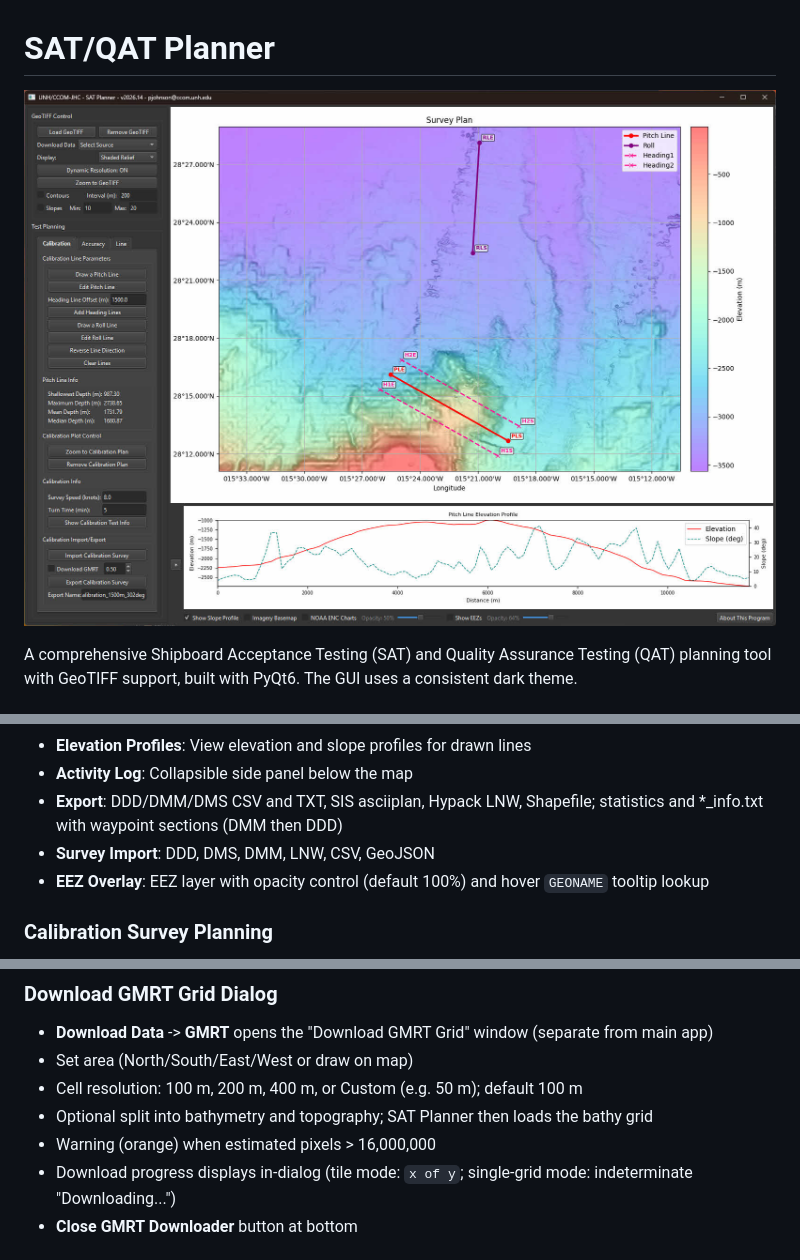
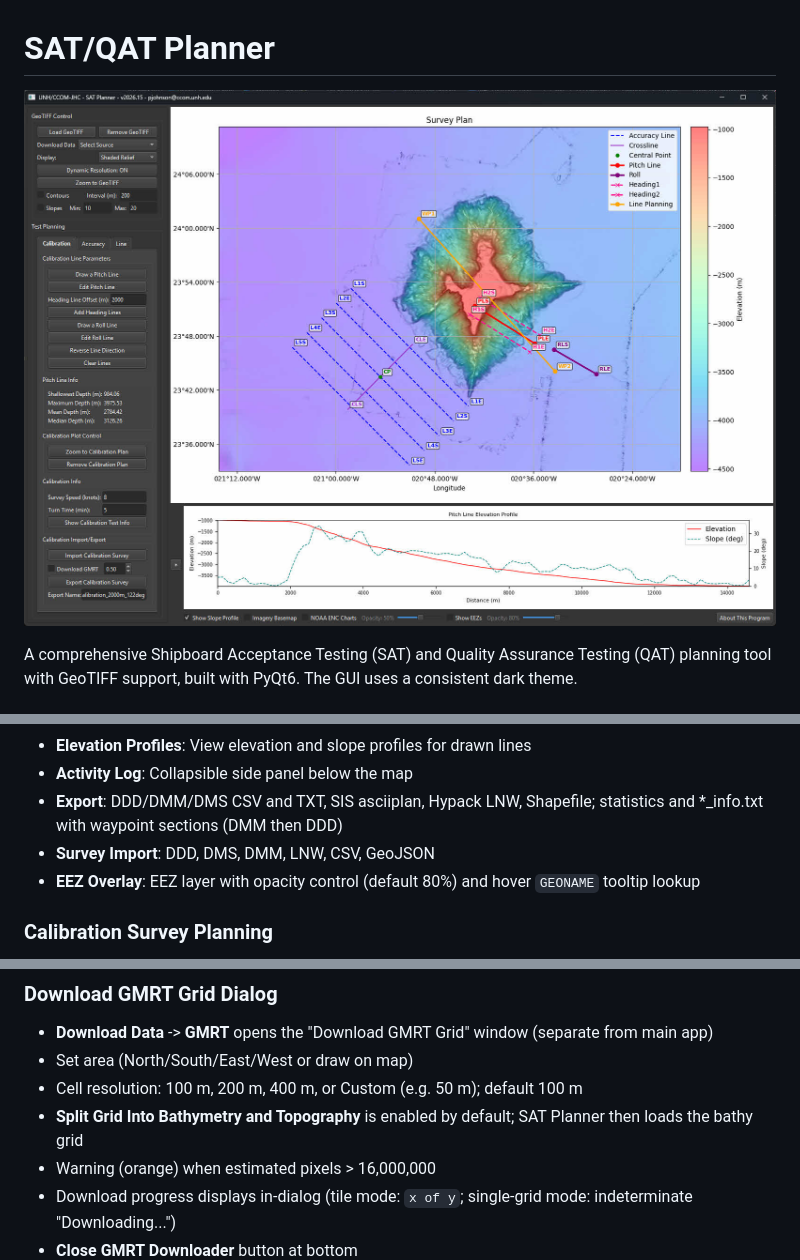
Before and after one commit to seamapper/SAT_Planner, a Markdown page: SAT_PLANNER_README.md, 3 parts joined by grey strips. GitHub-like rendering; pictures changed too: media/SAT_Planner.jpg.

```diff
--- a/SAT_PLANNER_README.md
+++ b/SAT_PLANNER_README.md
@@ -26,7 +26,7 @@ The SAT/QAT Planner is a desktop application designed for planning and visualizi
 - **Activity Log**: Collapsible side panel below the map
 - **Export**: DDD/DMM/DMS CSV and TXT, SIS asciiplan, Hypack LNW, Shapefile; statistics and *_info.txt with waypoint sections (DMM then DDD)
 - **Survey Import**: DDD, DMS, DMM, LNW, CSV, GeoJSON
-- **EEZ Overlay**: EEZ layer with opacity control (default 100%) and hover `GEONAME` tooltip lookup
+- **EEZ Overlay**: EEZ layer with opacity control (default 80%) and hover `GEONAME` tooltip lookup
 
 ### Calibration Survey Planning
 - Draw pitch and roll calibration lines; generate heading lines from pitch line
@@ -66,7 +66,7 @@ The SAT/QAT Planner is a desktop application designed for planning and visualizi
 - **Download Data** -> **GMRT** opens the "Download GMRT Grid" window (separate from main app)
 - Set area (North/South/East/West or draw on map)
 - Cell resolution: 100 m, 200 m, 400 m, or Custom (e.g. 50 m); default 100 m
-- Optional split into bathymetry and topography; SAT Planner then loads the bathy grid
+- **Split Grid Into Bathymetry and Topography** is enabled by default; SAT Planner then loads the bathy grid
 - Warning (orange) when estimated pixels > 16,000,000
 - Download progress displays in-dialog (tile mode: `x of y`; single-grid mode: indeterminate "Downloading...")
 - **Close GMRT Downloader** button at bottom
```
Also changed, not shown: other parts of SAT_PLANNER_README.md (+1 -1 lines), README.md (+4 -3 lines).
